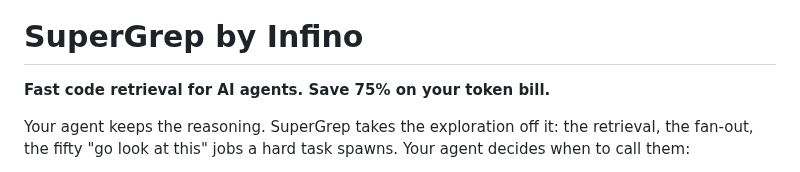
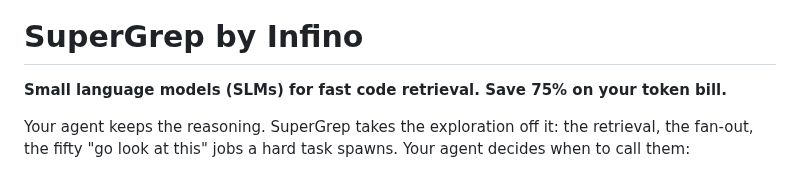
Before and after one commit to infino-ai/code-context, a Markdown page: README.md, the part around the change. GitHub-like rendering.

Commit message:
Update description of SuperGrep in README

```diff
--- a/README.md
+++ b/README.md
@@ -8,7 +8,7 @@
 
 # SuperGrep by Infino
 
-**Fast code retrieval for AI agents. Save 75% on your token bill.**
+**Small language models (SLMs) for fast code retrieval. Save 75% on your token bill.**
 
 Your agent keeps the reasoning. SuperGrep takes the exploration off
 it: the retrieval, the fan-out, the fifty "go look at this" jobs a hard task
```
